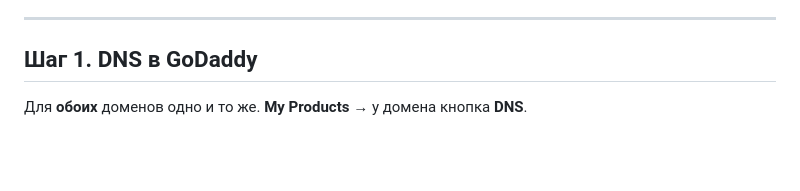
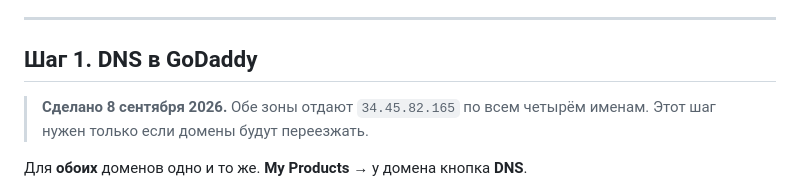
Before and after one commit to Blagotvorec/nusathon, a Markdown page: DEPLOY.md, the part around the change. GitHub-like rendering; blank space fills up the shorter version.

Commit message:
Mark the DNS step done — both zones resolve to the server
Co-Authored-By: Claude Opus 5 <noreply@anthropic.com>

```diff
--- a/DEPLOY.md
+++ b/DEPLOY.md
@@ -17,6 +17,9 @@ modulthon.com  ──▶ nginx ──▶ 301 на nusathon.com
 ---
 
 ## Шаг 1. DNS в GoDaddy
+
+> **Сделано 8 сентября 2026.** Обе зоны отдают `34.45.82.165` по всем
+> четырём именам. Этот шаг нужен только если домены будут переезжать.
 
 Для **обоих** доменов одно и то же. **My Products** → у домена кнопка **DNS**.
 
```
